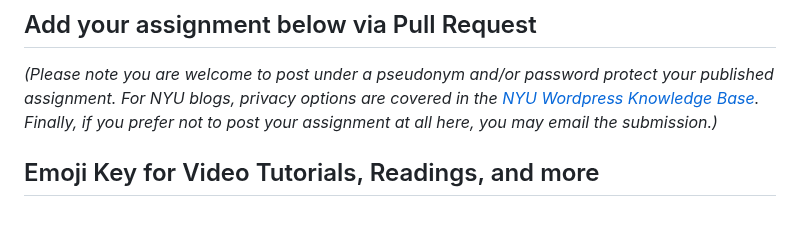
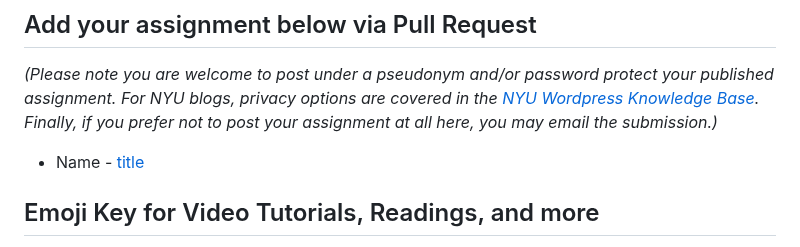
Before and after one commit to Programming-from-A-to-Z/A2Z-F24, a Markdown page: 04-word-counting/README.md, the part around the change. Drawn GitHub-style; blank space fills up the shorter version.

```diff
--- a/04-word-counting/README.md
+++ b/04-word-counting/README.md
@@ -67,6 +67,8 @@ Reflect on your process of word counting and consider the following questions:
 
 _(Please note you are welcome to post under a pseudonym and/or password protect your published assignment. For NYU blogs, privacy options are covered in the [NYU Wordpress Knowledge Base](https://wp.nyu.edu/knowledge/). Finally, if you prefer not to post your assignment at all here, you may email the submission.)_
 
+- Name - [title](url)
+
 ## Emoji Key for Video Tutorials, Readings, and more
 
 - 🚨 Watch this video tutorial! (this is technical info needed for the examples). Of course if you alreaddy know this material, you can skip.
```
